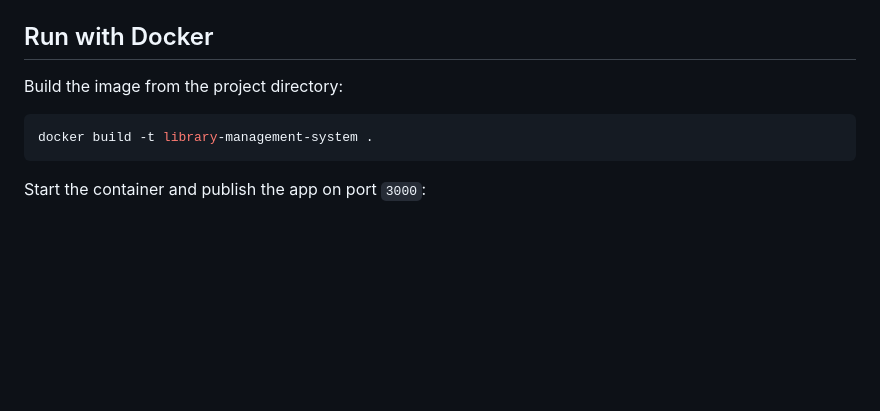
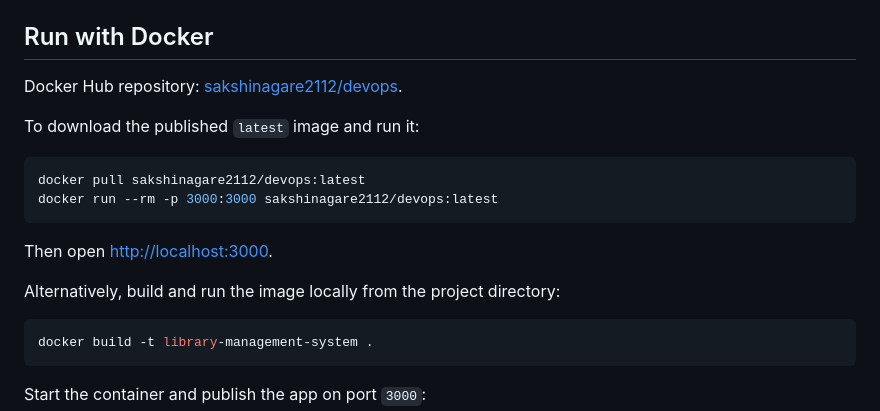
Before and after one commit to Renuka1442006/Library-Management-System, a Markdown page: README.md, the part around the change. GitHub-like rendering; blank space fills up the shorter version.

````diff
--- a/README.md
+++ b/README.md
@@ -41,7 +41,18 @@ In macOS or Linux, use `PORT=4000 npm start` instead.
 
 ## Run with Docker
 
-Build the image from the project directory:
+Docker Hub repository: [sakshinagare2112/devops](https://hub.docker.com/repository/docker/sakshinagare2112/devops).
+
+To download the published `latest` image and run it:
+
+```sh
+docker pull sakshinagare2112/devops:latest
+docker run --rm -p 3000:3000 sakshinagare2112/devops:latest
+```
+
+Then open [http://localhost:3000](http://localhost:3000).
+
+Alternatively, build and run the image locally from the project directory:
 
 ```sh
 docker build -t library-management-system .
````
